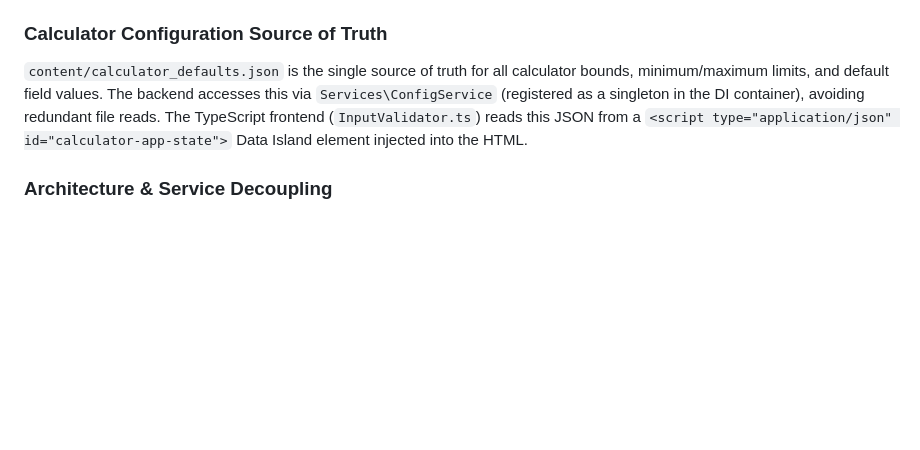
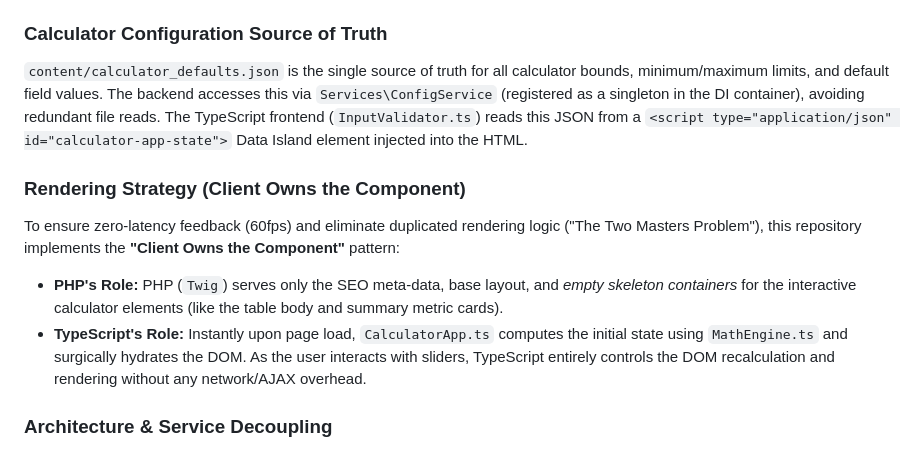
Before and after one commit to sumeet5090/sipswpcalculator, a Markdown page: README.md, the part around the change. GitHub-like rendering; blank space fills up the shorter version.

Commit message:
docs: migrate architectural principles from ARCHITECTURE.md to README.md and update developer guidelines for the "Client Owns the Component" pattern.

```diff
--- a/README.md
+++ b/README.md
@@ -108,6 +108,11 @@ This CLI migrator executes all outstanding PHP schema migrations. You can also t
 ### Calculator Configuration Source of Truth
 `content/calculator_defaults.json` is the single source of truth for all calculator bounds, minimum/maximum limits, and default field values. The backend accesses this via `Services\ConfigService` (registered as a singleton in the DI container), avoiding redundant file reads. The TypeScript frontend (`InputValidator.ts`) reads this JSON from a `<script type="application/json" id="calculator-app-state">` Data Island element injected into the HTML.
 
+### Rendering Strategy (Client Owns the Component)
+To ensure zero-latency feedback (60fps) and eliminate duplicated rendering logic ("The Two Masters Problem"), this repository implements the **"Client Owns the Component"** pattern:
+- **PHP's Role:** PHP (`Twig`) serves only the SEO meta-data, base layout, and *empty skeleton containers* for the interactive calculator elements (like the table body and summary metric cards).
+- **TypeScript's Role:** Instantly upon page load, `CalculatorApp.ts` computes the initial state using `MathEngine.ts` and surgically hydrates the DOM. As the user interacts with sliders, TypeScript entirely controls the DOM recalculation and rendering without any network/AJAX overhead.
+
 ### Architecture & Service Decoupling
 - **ConfigService (`Services\ConfigService`):** Loads and caches JSON configuration defaults across controller/service requests.
 - **CsvExportService (`Services\CsvExportService`):** Encapsulates CSV report generation and output delivery, decoupling export logic from `RenderHomeAction`.
```
Also changed, not shown: ARCHITECTURE.md (deleted, +0 -60 lines), 1 other file.
